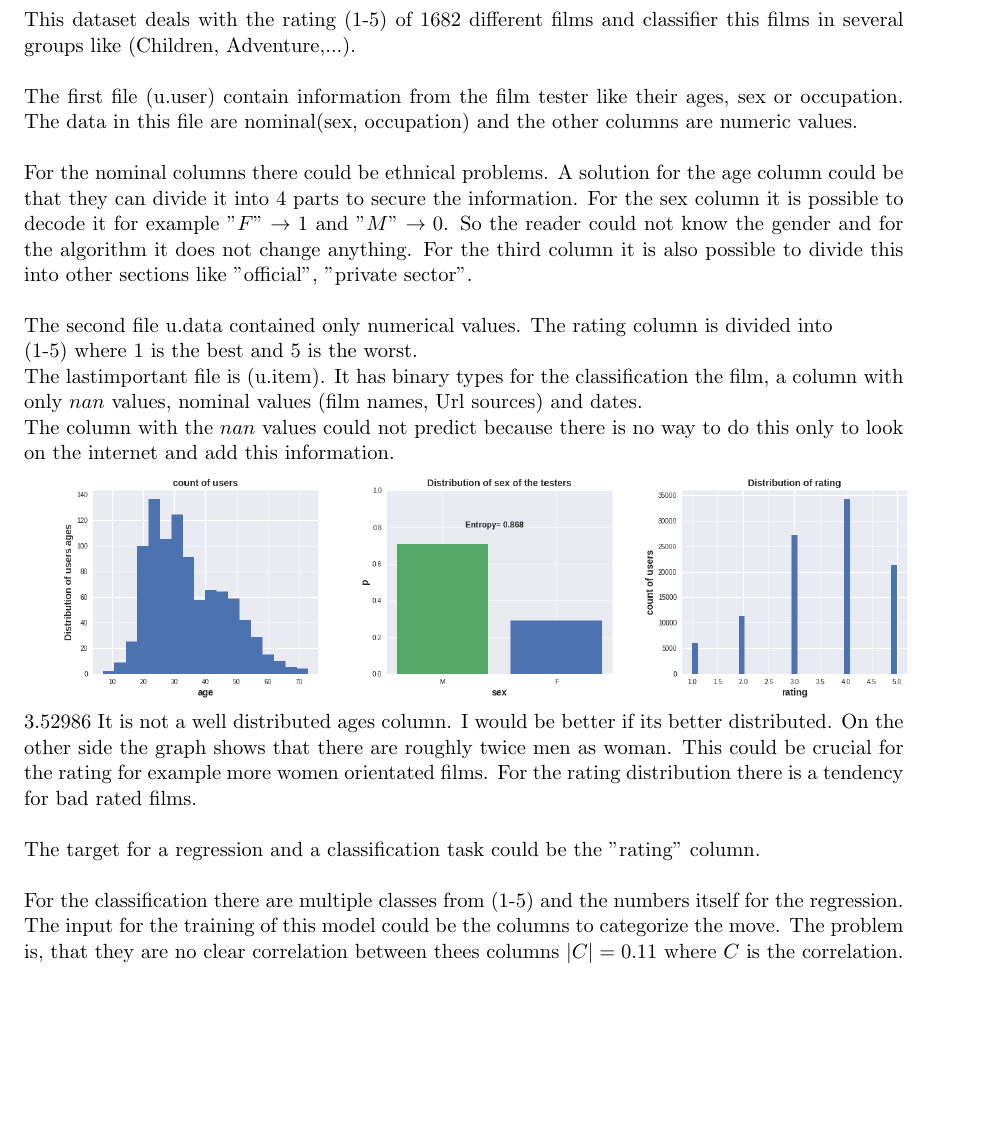
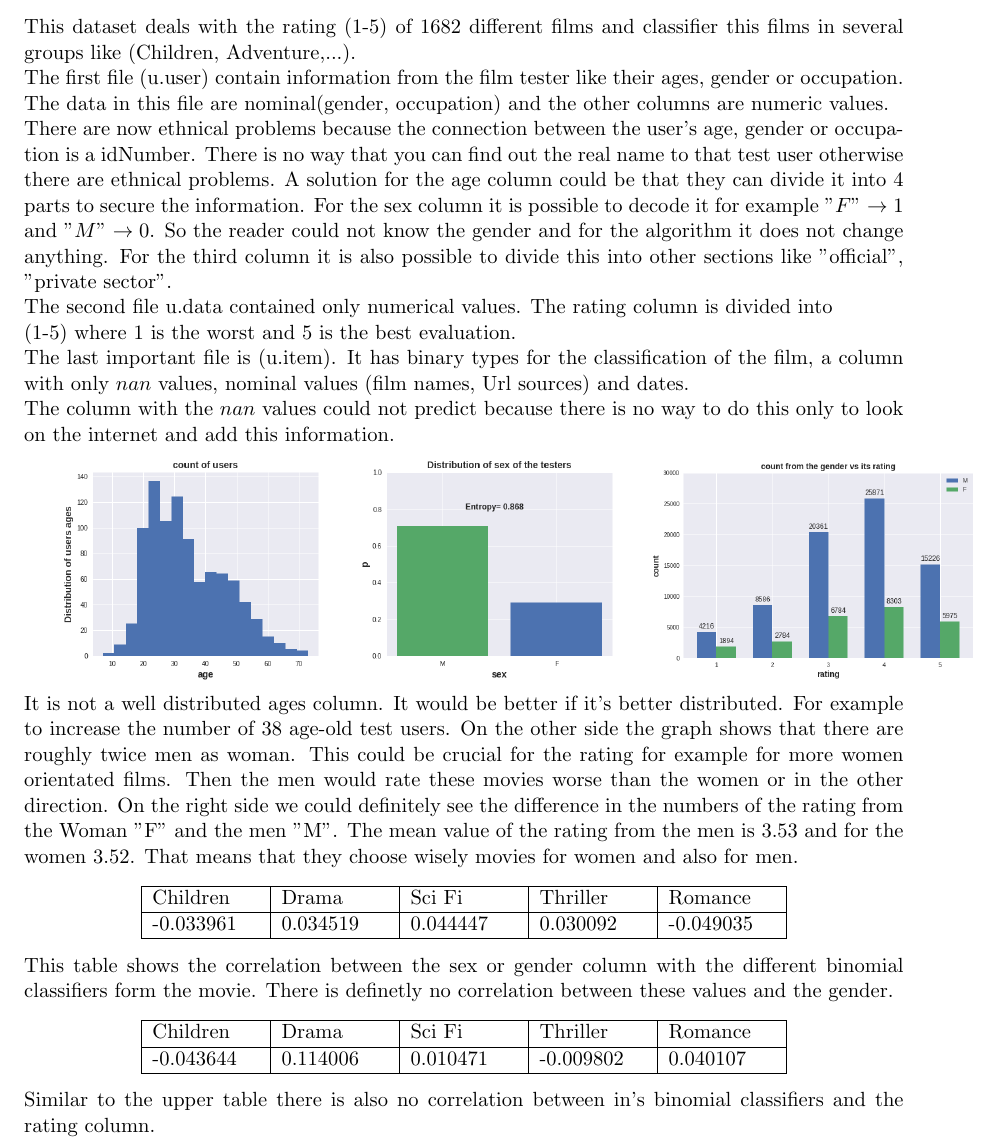
Before and after one commit to axcy0809/Experiment_Design_of_Data_Science, a LaTeX document (Alex/Ex1/Doku/Ex1_1.tex): part of the page, cut so that both start at the same text, the shorter picture padded with empty space. Compiled offline with pdfLaTeX.

Commit message:
fother work

```diff
--- a/Alex/Ex1/Doku/Ex1_1.tex
+++ b/Alex/Ex1/Doku/Ex1_1.tex
@@ -44,9 +44,9 @@
 %\end{center}
 \section{Explore the data}
 \subsection{Data explenarsion}
-This dataset deals with the rating (1-5) of 1682 different films and classifier this films in several groups like (Children, Adventure,...). \\\\The first file (u.user) contain information from the film tester like their ages, sex or occupation. The data in this file are nominal(sex, occupation) and the other columns are numeric values.\\\\ For the nominal columns there could be ethnical problems. A solution for the age column could be that they can divide it into 4 parts to secure the information. For the sex column it is possible to decode it for example $"F" \rightarrow 1$ and $"M" \rightarrow 0$. So the reader could not know the gender and for the algorithm it does not change anything. For the third column it is also possible to divide this into other sections like "official", "private sector".\\\\
-The second file u.data contained only numerical values. The rating column is divided into \\(1-5) where 1 is the best and 5 is the worst.\\
-The lastimportant file is (u.item). It has binary types for the classification the film, a column with only $nan$ values, nominal values (film names, Url sources) and dates.\\
+This dataset deals with the rating (1-5) of 1682 different films and classifier this films in several groups like (Children, Adventure,...). \\The first file (u.user) contain information from the film tester like their ages, gender or occupation. The data in this file are nominal(gender, occupation) and the other columns are numeric values.\\ There are now ethnical problems because the connection between the user's age, gender or occupation is a idNumber. There is no way that you can find out the real name to that test user otherwise there are ethnical problems. A solution for the age column could be that they can divide it into 4 parts to secure the information. For the sex column it is possible to decode it for example $"F" \rightarrow 1$ and $"M" \rightarrow 0$. So the reader could not know the gender and for the algorithm it does not change anything. For the third column it is also possible to divide this into other sections like "official", "private sector".\\
+The second file u.data contained only numerical values. The rating column is divided into \\(1-5) where 1 is the worst and 5 is the best evaluation.\\
+The last important file is (u.item). It has binary types for the classification of the film, a column with only $nan$ values, nominal values (film names, Url sources) and dates.\\
 The column with the $nan$ values could not predict because there is no way to do this only to look on the internet and add this information.
 
 \begin{minipage}[t]{0.33\textwidth}
@@ -55,21 +55,46 @@ The column with the $nan$ values could not predict because there is no way to do
 \begin{minipage}[t]{0.33\textwidth}
 	\includegraphics[width=\textwidth]{Bilder/sex_dist.png}
 \end{minipage}
-\begin{minipage}[t]{0.33\textwidth}
-	\includegraphics[width=\textwidth]{Bilder/rating_dist.png}
+\begin{minipage}[t]{0.38\textwidth}
+	\includegraphics[width=\textwidth]{Bilder/sex_dist_rating.png}
 \end{minipage}
 
-\noindent
-3.52986
 %\begin{figure}[H]
 %	\subfigure{\includegraphics[width=0.49\textwidth]{Bilder/age_dist.png}}
 %	\subfigure{\includegraphics[width=0.49\textwidth]{Bilder/sex_dist.png}}
 	%\caption{Titel unterm gesamten Bild}
 %\end{figure}
 \noindent
-It is not a well distributed ages column. I would be better if its better distributed. On the other side the graph shows that there are roughly twice men as woman. This could be crucial for the rating for example more women orientated films. For the rating distribution there is a tendency for bad rated films.\\\\
-The target for a regression and a classification task could be the "rating" column.\\\\
-For the classification there are multiple classes from (1-5) and the numbers itself for the regression. The input for the training of this model could be the columns to categorize the move. The problem is, that they are no clear correlation between thees columns $|C| = 0.11$ where $C$ is the correlation.
+It is not a well distributed ages column. It would be better if it's better distributed. For example to increase the number of 38 age-old test users. On the other side the graph shows that there are roughly twice men as woman. This could be crucial for the rating for example for more women orientated films. Then the men would rate these movies worse than the women or in the other direction. On the right side we could definitely see the difference in the numbers of the rating from the Woman "F" and the men "M". The mean value of the rating from the men is 3.53 and for the women 3.52. That means that they choose wisely movies for women and also for men.
+%Action	Adventure	Animation	Children	Comedy	Crime	Documentary	Drama	Fantasy	Film_Noir	Horror	Musical	Mystery	Romance	Sci_Fi	Thriller	War	Western	unknown
+\begin{center}
+\begin{tabular}{|p{2cm}|p{2cm}|p{2cm}|p{2cm}|p{2cm}|}
+	\hline
+	Children & Drama & Sci Fi & Thriller & Romance  \\ \hline
+	-0.033961 & 0.034519 & 0.044447 & 0.030092 & -0.049035 \\
+	\hline
+\end{tabular}
+\end{center}
+This table shows the correlation between the sex or gender column with the different binomial classifiers form the movie. There is definetly no correlation between these values and the gender.
+\begin{center}
+	\begin{tabular}{|p{2cm}|p{2cm}|p{2cm}|p{2cm}|p{2cm}|}
+		\hline
+		Children & Drama & Sci Fi & Thriller & Romance  \\ \hline
+		-0.043644 & 0.114006 & 0.010471 & -0.009802 & 0.040107 \\
+		\hline
+	\end{tabular}
+\end{center}
+Similar to the upper table there is also no correlation between in's binomial classifiers and the rating column.
+%For the rating distribution there is a tendency for good rated films.
+
+%The target for a regression and a classification task could be the "rating" column.\\\\
+%For the classification there are multiple classes from (1-5) and the numbers itself for the regression. The input for the training of this model could be the columns to categorize the move. The problem is, that they are no clear correlation between thees columns $|C| = 0.11$ where $C$ is the correlation.
+%\noindent
+%In this graph the difference between the two genders in respect to the rating could better observe.
+%\begin{minipage}[t]{0.33\textwidth}
+%	\includegraphics[width=\textwidth]{Bilder/sex_dist_rating.png}
+%\end{minipage}
+
 %\section{Potential ethical issues}
 %In the user dataset there is the coloum "age" and "occupation". I think that are the only information, which is not ethnical correct. One solution that I could immagen is to divide the coloum "age" into four parts, such as "young", "medium", "adult" and "old".
 %There are 21 different names in the coloum "occupation". Divide thees in different other names like "official", "private sector".
```
Also changed, not shown: Alex/Ex1/Doku/Bilder/age_dist.png (added), Alex/Ex1/Doku/Bilder/age_dist_fu.png (added), Alex/Ex1/Doku/Bilder/heat.png (added), Alex/Ex1/Doku/Bilder/rating_dist.png (added), Alex/Ex1/Doku/Bilder/sex_dist.png (added), Alex/Ex1/Doku/Bilder/sex_dist_rating.png (added), Alex/Ex1/Doku/Ex1_1.pdf, 2 other files.
